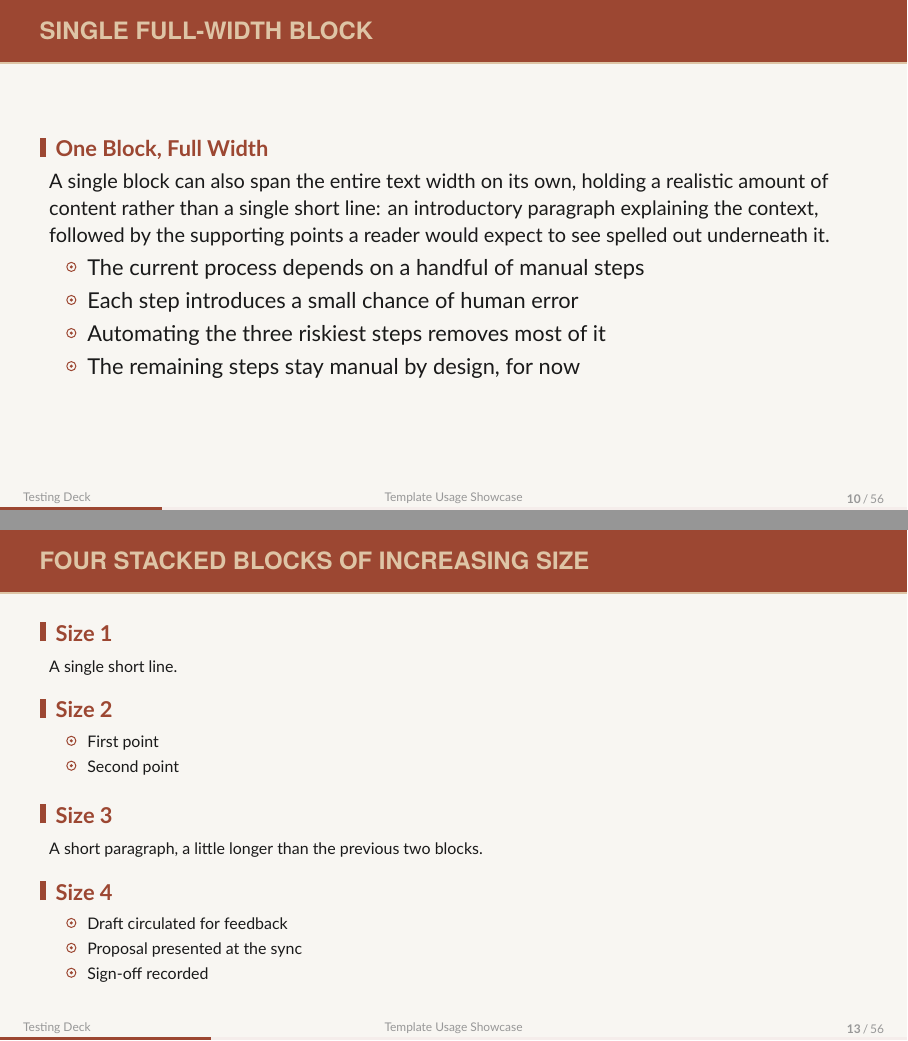
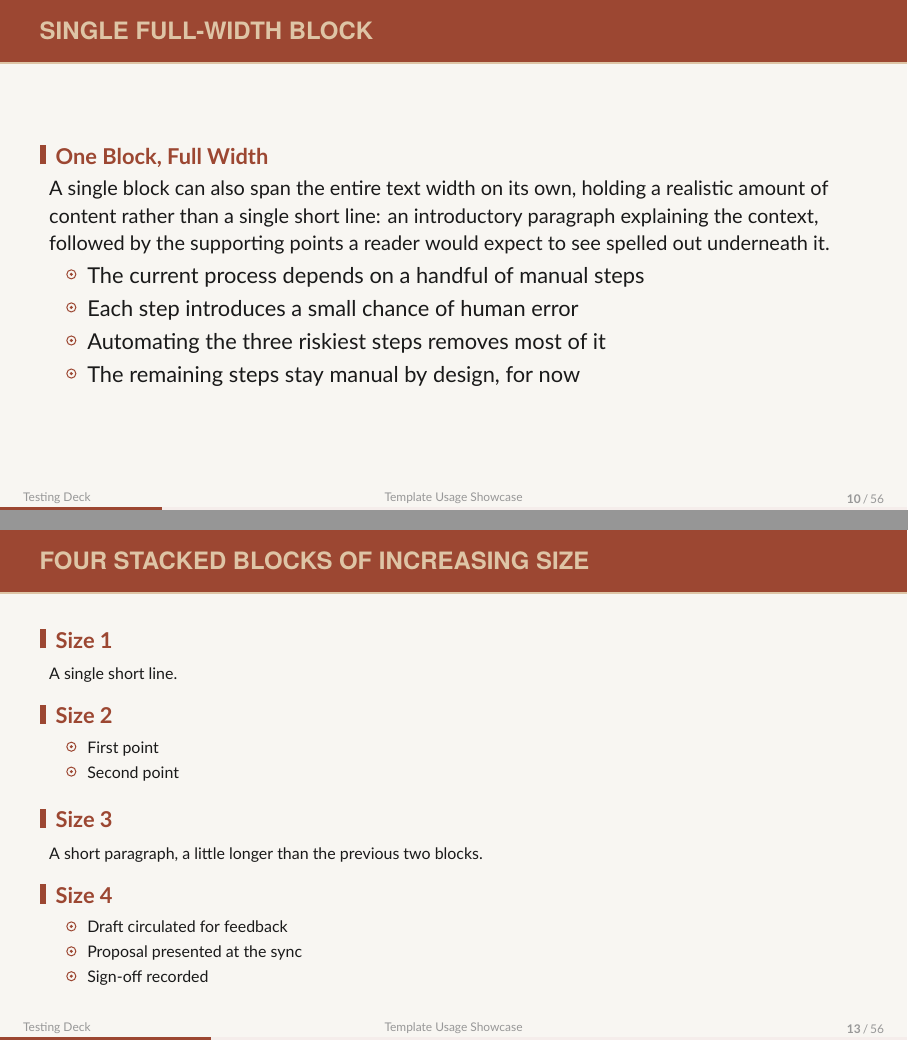
Before and after one commit to jules-leguy/midcenturymodern, LaTeX slides (testing.tex, which reads beamerthememidcenturymodern.sty): pages 10 and 13 of 66, joined at a grey line. Compiled offline with XeLaTeX; a missing font is replaced by an installed copy or a similar font.

Commit message:
Make block spacing uniform so stacking needs no manual \vspace
Two stacked plain blocks used to sit ~23.8bp apart while two coloured
ones sat ~8.2bp apart, so decks compensated by hand with negative
\vspace between blocks. The difference is the beamercolorbox inset
(\mcmBlockPad + 0.5ex on every side): visible as the coloured margin on
alert/example blocks, but invisible on a plain block, whose background
is mcmBg — the page colour.

Add \mcmBlockSep (default 1em) as the single knob for the gap, and have
plain blocks subtract their own invisible inset from the skips around
them. The visible gap now measures ~11bp for every combination of block
types. The correction is applied to the skips and never to the box, so
the inset stays identical across types and mixed blocks in a columns[T]
row keep their titles aligned.

The skip above a plain block is conditional: it only subtracts when
\lastskip shows the block directly follows another block. A column
opens with beamer's own \vskip-1ex instead, and subtracting there would
raise a plain block above a coloured one beside it — which demo.tex's
block/alertblock/exampleblock slides would show.

Each block also ends with \nointerlineskip. TeX's interline glue scales
with the height of the next box, so a following columns[T] row (an hbox
of \vtops, only as tall as its first line) picked up ~15bp more than a
following block did; suppressing it makes the gap exactly \mcmBlockSep.

Remove the now-unneeded \vspace from both decks (5 in testing.tex, 1 in
demo.tex), document \mcmBlockSep on demo.tex's parameters slide, and
rebuild both PDFs.

```diff
--- a/beamerthememidcenturymodern.sty
+++ b/beamerthememidcenturymodern.sty
@@ -235,8 +276,33 @@
 \newlength{\mcmBlockTitleIndent}
 \setlength{\mcmBlockTitleIndent}{0.3em}
 
+\newlength{\mcmBlockSep}
+\setlength{\mcmBlockSep}{1em}
+
+% The inset beamer draws inside a block's background box. The 0.5ex must match
+% the sep= given to each beamercolorbox below.
+\newcommand{\mcmBlockInset}{\dimexpr\mcmBlockPad+0.5ex\relax}
+
+% Half of \mcmBlockSep, less the invisible inset of a plain block.
+\newcommand{\mcmBlockHalfSep}{\dimexpr0.5\mcmBlockSep-\mcmBlockInset\relax}
+
+\newcommand{\mcmBlockAbove}{%
+  \ifdim\lastskip=\mcmBlockHalfSep\relax      % follows a plain block
+    \vskip\mcmBlockHalfSep
+  \else\ifdim\lastskip=0.5\mcmBlockSep\relax  % follows a coloured block
+    \vskip\mcmBlockHalfSep
+  \else                                       % starts a column, or follows text
+    \vskip0.5\mcmBlockSep%
+  \fi\fi}
+\newcommand{\mcmBlockBelow}{\vskip\mcmBlockHalfSep\nointerlineskip}
+
+% Coloured blocks need no correction: their inset is visible, so it reads as
+% part of the block rather than as part of the gap.
+\newcommand{\mcmBlockAboveColoured}{\vskip0.5\mcmBlockSep}
+\newcommand{\mcmBlockBelowColoured}{\vskip0.5\mcmBlockSep\nointerlineskip}
+
 \setbeamertemplate{block begin}{%
-  \par\vskip0.6ex%
+  \par\mcmBlockAbove%
   \begin{beamercolorbox}[%
       wd=\textwidth, colsep*=\mcmBlockPad,
       sep=0.5ex]{block body}%
@@ -248,11 +314,11 @@
     \usebeamerfont{block body}\usebeamercolor[fg]{block body}%
 }
 \setbeamertemplate{block end}{%
-  \end{beamercolorbox}\vskip0.7ex%
+  \end{beamercolorbox}\mcmBlockBelow%
 }
 
 \setbeamertemplate{block alerted begin}{%
-  \par\vskip0.6ex%
+  \par\mcmBlockAboveColoured%
   \begin{beamercolorbox}[%
       wd=\textwidth, colsep*=\mcmBlockPad,
       sep=0.5ex]{block body alerted}%
@@ -264,11 +330,11 @@
     \usebeamerfont{block body}\usebeamercolor[fg]{block body alerted}%
 }
 \setbeamertemplate{block alerted end}{%
-  \end{beamercolorbox}\vskip0.7ex%
+  \end{beamercolorbox}\mcmBlockBelowColoured%
 }
 
 \setbeamertemplate{block example begin}{%
-  \par\vskip0.6ex%
+  \par\mcmBlockAboveColoured%
   \begin{beamercolorbox}[%
       wd=\textwidth, colsep*=\mcmBlockPad,
       sep=0.5ex]{block body example}%
@@ -280,7 +346,7 @@
     \usebeamerfont{block body}\usebeamercolor[fg]{block body example}%
 }
 \setbeamertemplate{block example end}{%
-  \end{beamercolorbox}\vskip0.7ex%
+  \end{beamercolorbox}\mcmBlockBelowColoured%
 }
 
 % ---------------------------------------------------------------------------
--- a/testing.tex
+++ b/testing.tex
@@ -311,12 +310,10 @@
       \end{itemize}
     }
   \end{block}
-  \vspace{-1.1em}
   \begin{block}{Size 3}
     {\scriptsize A short paragraph, a little longer than the previous
     two blocks.}
   \end{block}
-  \vspace{-1.1em}
   \begin{block}{Size 4}
     {\scriptsize
       \begin{itemize}
```
Also changed, not shown: demo.tex (+1 -1 lines), demo.pdf, testing.pdf, beamerthememidcenturymodern.sty (41 more changed lines), testing.tex (3 more changed lines).
